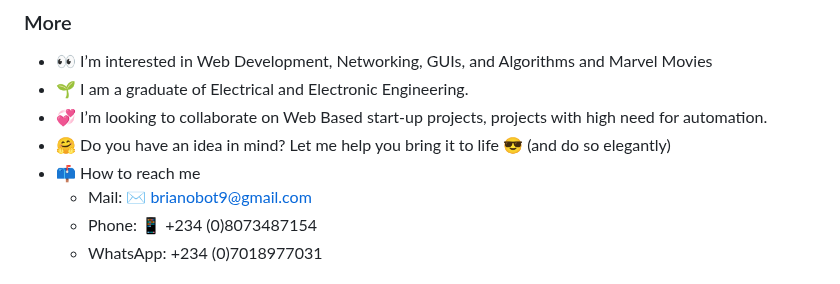
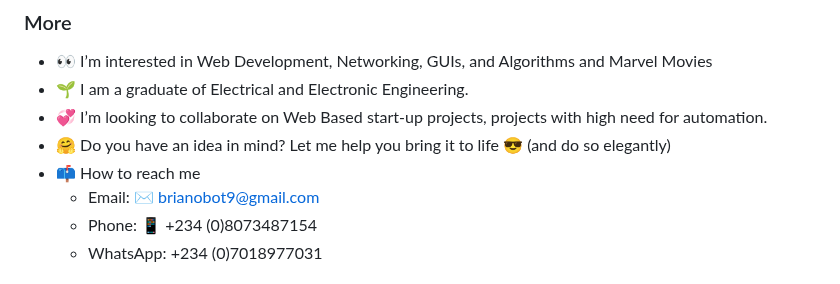
Before and after one commit to brianobot/brianobot, a Markdown page: README.md, the part around the change. Rendered like a GitHub page.

```diff
--- a/README.md
+++ b/README.md
@@ -29,7 +29,7 @@ My favourite Language is Python 🐍.
 - 💞️ I’m looking to collaborate on Web Based start-up projects, projects with high need for automation.
 - 🤗 Do you have an idea in mind? Let me help you bring it to life 😎 (and do so elegantly)
 - 📫 How to reach me
-  - Mail: ✉ brianobot9@gmail.com
+  - Email: ✉ brianobot9@gmail.com
   - Phone: 📱 +234 (0)8073487154
   - WhatsApp: +234 (0)7018977031
   <!--
```
